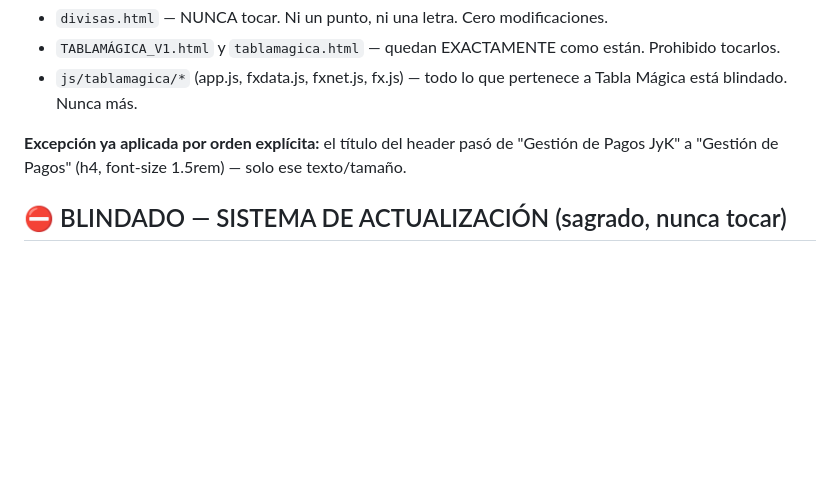
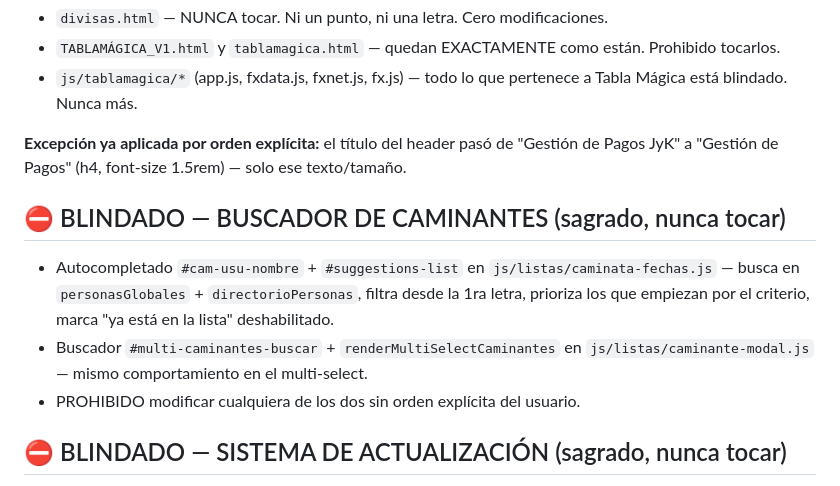
Before and after one commit to kerm1977/AgendaTablaMagica, a Markdown page: AGENTS.md, the part around the change. Rendered like a GitHub page; blank space fills up the shorter version.

Commit message:
Blindar buscador de caminantes

```diff
--- a/AGENTS.md
+++ b/AGENTS.md
@@ -10,6 +10,17 @@
 
 **Excepción ya aplicada por orden explícita:** el título del header pasó de
 "Gestión de Pagos JyK" a "Gestión de Pagos" (h4, font-size 1.5rem) — solo ese texto/tamaño.
+
+## ⛔ BLINDADO — BUSCADOR DE CAMINANTES (sagrado, nunca tocar)
+
+- Autocompletado `#cam-usu-nombre` + `#suggestions-list` en
+  `js/listas/caminata-fechas.js` — busca en `personasGlobales` +
+  `directorioPersonas`, filtra desde la 1ra letra, prioriza los que
+  empiezan por el criterio, marca "ya está en la lista" deshabilitado.
+- Buscador `#multi-caminantes-buscar` + `renderMultiSelectCaminantes`
+  en `js/listas/caminante-modal.js` — mismo comportamiento en el
+  multi-select.
+- PROHIBIDO modificar cualquiera de los dos sin orden explícita del usuario.
 
 ## ⛔ BLINDADO — SISTEMA DE ACTUALIZACIÓN (sagrado, nunca tocar)
 
```
